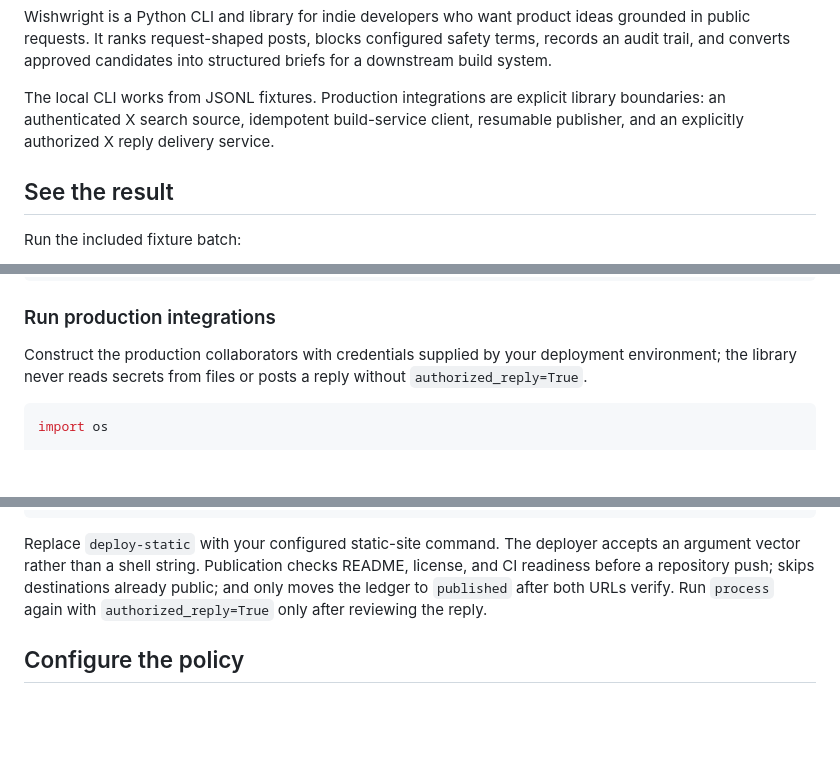
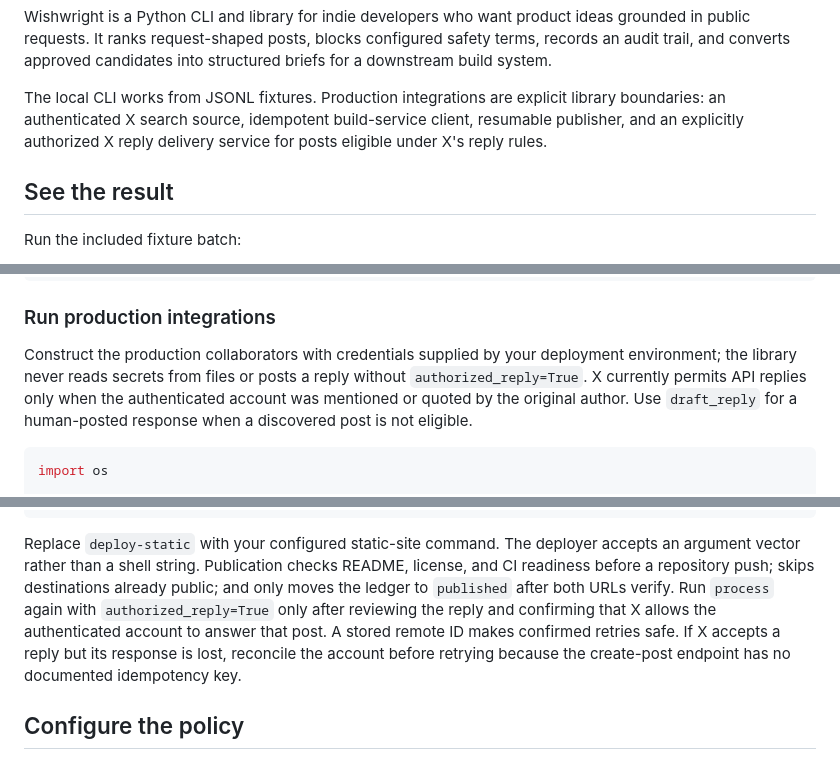
Before and after one commit to ctkrug/build-a-public-request-to-product-system, a Markdown page: README.md, 3 parts joined by grey strips. GitHub-like rendering; blank space fills up the shorter version.

Commit message:
docs(readme): state X reply delivery limits

````diff
--- a/README.md
+++ b/README.md
@@ -13,7 +13,7 @@ trail, and converts approved candidates into structured briefs for a downstream
 
 The local CLI works from JSONL fixtures. Production integrations are explicit library boundaries:
 an authenticated X search source, idempotent build-service client, resumable publisher, and an
-explicitly authorized X reply delivery service.
+explicitly authorized X reply delivery service for posts eligible under X's reply rules.
 
 ## See the result
 
@@ -120,6 +120,8 @@ brief = to_backlog_entry(candidate, evaluation)
 
 Construct the production collaborators with credentials supplied by your deployment environment;
 the library never reads secrets from files or posts a reply without `authorized_reply=True`.
+X currently permits API replies only when the authenticated account was mentioned or quoted by the
+original author. Use `draft_reply` for a human-posted response when a discovered post is not eligible.
 
 ```python
 import os
@@ -164,7 +166,10 @@ stage = orchestrator.process(candidate, evaluation, authorized_reply=False)
 Replace `deploy-static` with your configured static-site command. The deployer accepts an argument
 vector rather than a shell string. Publication checks README, license, and CI readiness before a
 repository push; skips destinations already public; and only moves the ledger to `published` after
-both URLs verify. Run `process` again with `authorized_reply=True` only after reviewing the reply.
+both URLs verify. Run `process` again with `authorized_reply=True` only after reviewing the reply and
+confirming that X allows the authenticated account to answer that post. A stored remote ID makes
+confirmed retries safe. If X accepts a reply but its response is lost, reconcile the account before
+retrying because the create-post endpoint has no documented idempotency key.
 
 ## Configure the policy
 
````
